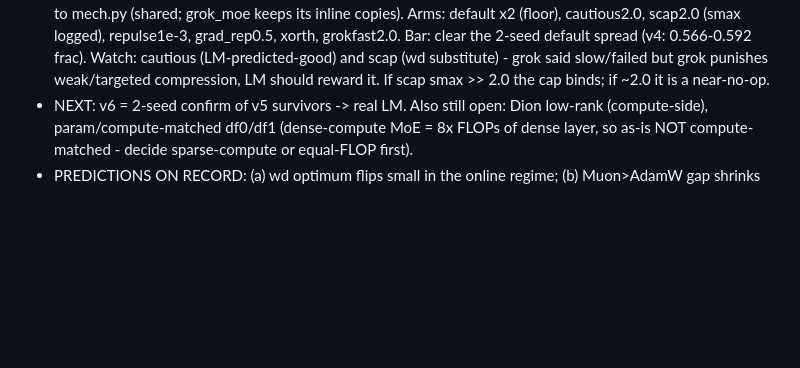
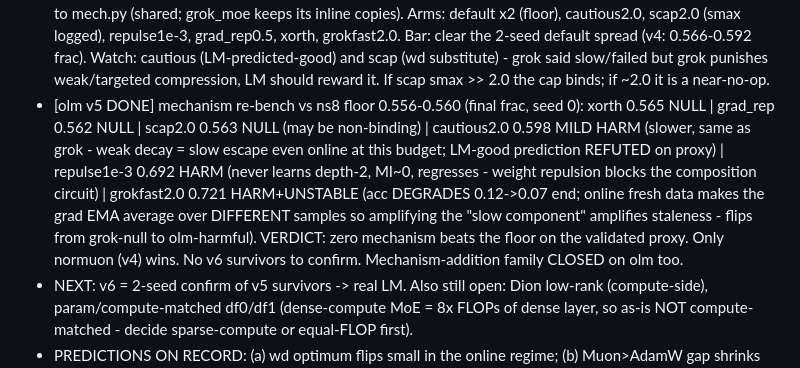
Before and after one commit to IsNoobgrammer/triton-kernel-fused, a Markdown page: .autoresearch/ideas_todo.md, the part around the change. Drawn GitHub-style; blank space fills up the shorter version.

```diff
--- a/.autoresearch/ideas_todo.md
+++ b/.autoresearch/ideas_todo.md
@@ -305,6 +305,16 @@ Task difficulty is TUNABLE (depth mix / max depth / p) if wave 1 lands too easy/
   Watch: cautious (LM-predicted-good) and scap (wd substitute) - grok said slow/failed but
   grok punishes weak/targeted compression, LM should reward it. If scap smax >> 2.0 the
   cap binds; if ~2.0 it is a near-no-op.
+- [olm v5 DONE] mechanism re-bench vs ns8 floor 0.556-0.560 (final frac, seed 0):
+  xorth 0.565 NULL | grad_rep 0.562 NULL | scap2.0 0.563 NULL (may be non-binding) |
+  cautious2.0 0.598 MILD HARM (slower, same as grok - weak decay = slow escape even
+  online at this budget; LM-good prediction REFUTED on proxy) | repulse1e-3 0.692 HARM
+  (never learns depth-2, MI~0, regresses - weight repulsion blocks the composition
+  circuit) | grokfast2.0 0.721 HARM+UNSTABLE (acc DEGRADES 0.12->0.07 end; online fresh
+  data makes the grad EMA average over DIFFERENT samples so amplifying the "slow
+  component" amplifies staleness - flips from grok-null to olm-harmful).
+  VERDICT: zero mechanism beats the floor on the validated proxy. Only normuon (v4) wins.
+  No v6 survivors to confirm. Mechanism-addition family CLOSED on olm too.
 - NEXT: v6 = 2-seed confirm of v5 survivors -> real LM. Also still open: Dion low-rank
   (compute-side), param/compute-matched df0/df1 (dense-compute MoE = 8x FLOPs of dense
   layer, so as-is NOT compute-matched - decide sparse-compute or equal-FLOP first).
```
Also changed, not shown: .autoresearch/olm_report.md (added, +159 -0 lines).
